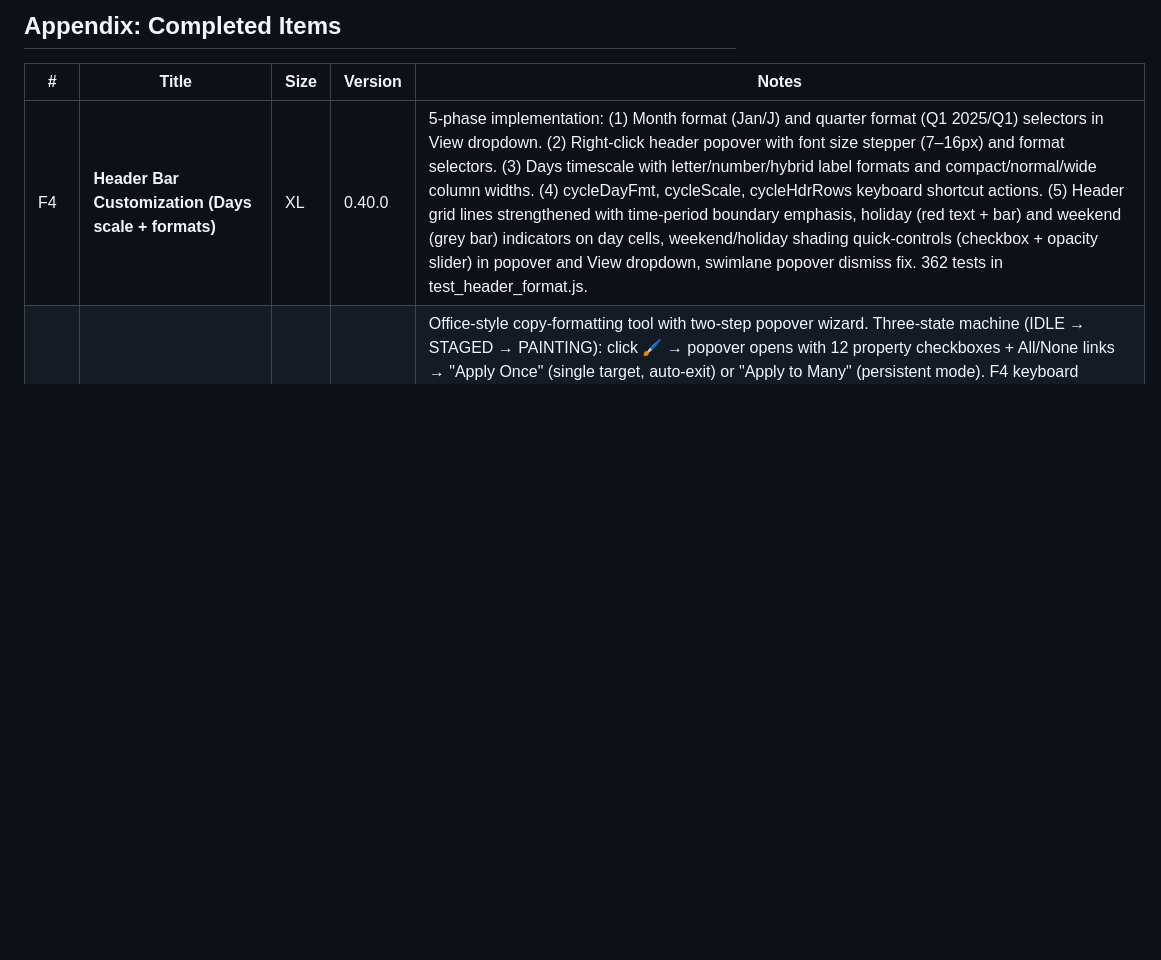
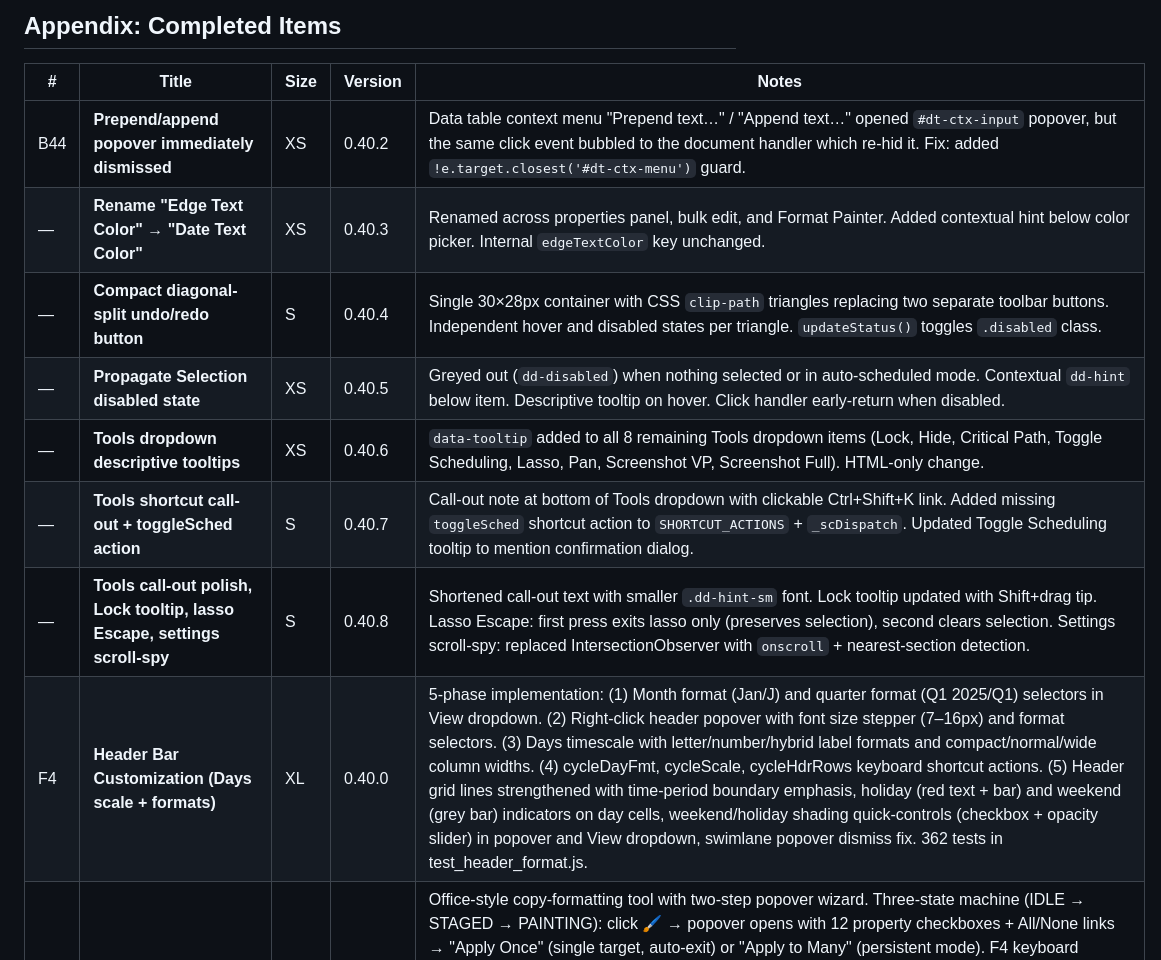
Before and after one commit to adrotar21/timeline-studio, a Markdown page: BACKLOG.md, the part around the change. GitHub-like rendering; blank space fills up the shorter version.

Commit message:
docs: Add v0.40.2–v0.40.8 items to Completed Items appendix
B44 (prepend/append popover dismiss), Edge Text Color rename,
diagonal undo/redo, Propagate disabled state, Tools tooltips,
toggleSched shortcut, tools call-out polish, Lock tooltip,
lasso Escape priority, settings scroll-spy fix.

Co-Authored-By: Claude Opus 4.6 <noreply@anthropic.com>

```diff
--- a/BACKLOG.md
+++ b/BACKLOG.md
@@ -184,6 +184,13 @@ _All P0 items resolved in v0.14.0._
 
 | # | Title | Size | Version | Notes |
 |---|-------|------|---------|-------|
+| B44 | **Prepend/append popover immediately dismissed** | XS | 0.40.2 | Data table context menu "Prepend text…" / "Append text…" opened `#dt-ctx-input` popover, but the same click event bubbled to the document handler which re-hid it. Fix: added `!e.target.closest('#dt-ctx-menu')` guard. |
+| — | **Rename "Edge Text Color" → "Date Text Color"** | XS | 0.40.3 | Renamed across properties panel, bulk edit, and Format Painter. Added contextual hint below color picker. Internal `edgeTextColor` key unchanged. |
+| — | **Compact diagonal-split undo/redo button** | S | 0.40.4 | Single 30×28px container with CSS `clip-path` triangles replacing two separate toolbar buttons. Independent hover and disabled states per triangle. `updateStatus()` toggles `.disabled` class. |
+| — | **Propagate Selection disabled state** | XS | 0.40.5 | Greyed out (`dd-disabled`) when nothing selected or in auto-scheduled mode. Contextual `dd-hint` below item. Descriptive tooltip on hover. Click handler early-return when disabled. |
+| — | **Tools dropdown descriptive tooltips** | XS | 0.40.6 | `data-tooltip` added to all 8 remaining Tools dropdown items (Lock, Hide, Critical Path, Toggle Scheduling, Lasso, Pan, Screenshot VP, Screenshot Full). HTML-only change. |
+| — | **Tools shortcut call-out + toggleSched action** | S | 0.40.7 | Call-out note at bottom of Tools dropdown with clickable Ctrl+Shift+K link. Added missing `toggleSched` shortcut action to `SHORTCUT_ACTIONS` + `_scDispatch`. Updated Toggle Scheduling tooltip to mention confirmation dialog. |
+| — | **Tools call-out polish, Lock tooltip, lasso Escape, settings scroll-spy** | S | 0.40.8 | Shortened call-out text with smaller `.dd-hint-sm` font. Lock tooltip updated with Shift+drag tip. Lasso Escape: first press exits lasso only (preserves selection), second clears selection. Settings scroll-spy: replaced IntersectionObserver with `onscroll` + nearest-section detection. |
 | F4 | **Header Bar Customization (Days scale + formats)** | XL | 0.40.0 | 5-phase implementation: (1) Month format (Jan/J) and quarter format (Q1 2025/Q1) selectors in View dropdown. (2) Right-click header popover with font size stepper (7–16px) and format selectors. (3) Days timescale with letter/number/hybrid label formats and compact/normal/wide column widths. (4) cycleDayFmt, cycleScale, cycleHdrRows keyboard shortcut actions. (5) Header grid lines strengthened with time-period boundary emphasis, holiday (red text + bar) and weekend (grey bar) indicators on day cells, weekend/holiday shading quick-controls (checkbox + opacity slider) in popover and View dropdown, swimlane popover dismiss fix. 362 tests in test_header_format.js. |
 | F42 | **Format Painter** | M | 0.39.0 | Office-style copy-formatting tool with two-step popover wizard. Three-state machine (IDLE → STAGED → PAINTING): click 🖌 → popover opens with 12 property checkboxes + All/None links → "Apply Once" (single target, auto-exit) or "Apply to Many" (persistent mode). F4 keyboard shortcut enters single paint mode directly (skips popover, uses last-saved property selection); F4 again upgrades to multi/persistent. `FP_PROPS_DEF` constant with composite key expansion (`dateDisplay` → 5 sub-props, `hiddenPinned` → 2). Source item pulses during staged and painting. Mutual exclusion with lasso/pan. Property selection persisted in `localStorage['tls3_fpProps']`. `MOUSE_REFS` entry for paint-mode click. 76 tests. |
 | B40 | **Missing timescale/dateFormat validation in migrate()** | XS | 0.38.2 | `migrate()` skipped `timescale` and `dateFormat` — both stripped by `_packProj()` for share links and missing from old files. Undefined timescale caused blank dropdown, wrong scale rendering, and incorrect column widths. Fix validates against allowed values with sensible defaults. |
```
